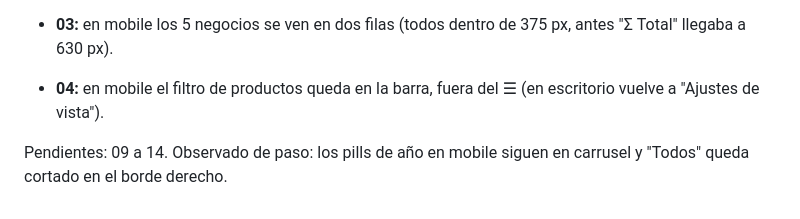
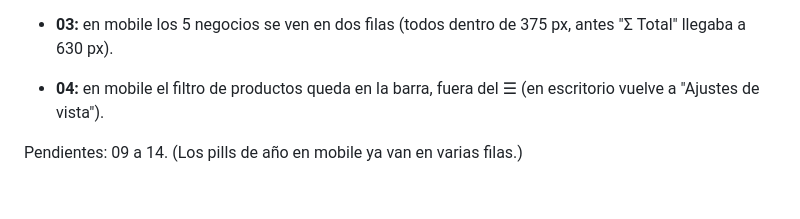
Before and after one commit to macacocibernetico/comparacionanual, a Markdown page: docs/AUDIT-UX.md, the part around the change. GitHub-like rendering.

Commit message:
AUDIT-UX: pills de año resueltos
Co-Authored-By: Claude Opus 5.5 <noreply@anthropic.com>

```diff
--- a/docs/AUDIT-UX.md
+++ b/docs/AUDIT-UX.md
@@ -167,4 +167,4 @@ Resueltos y verificados en el navegador y con `node tests/run.js` (22 ok): **01,
 - **03:** en mobile los 5 negocios se ven en dos filas (todos dentro de 375 px, antes "Σ Total" llegaba a 630 px).
 - **04:** en mobile el filtro de productos queda en la barra, fuera del ☰ (en escritorio vuelve a "Ajustes de vista").
 
-Pendientes: 09 a 14. Observado de paso: los pills de año en mobile siguen en carrusel y "Todos" queda cortado en el borde derecho.
+Pendientes: 09 a 14. (Los pills de año en mobile ya van en varias filas.)
```
